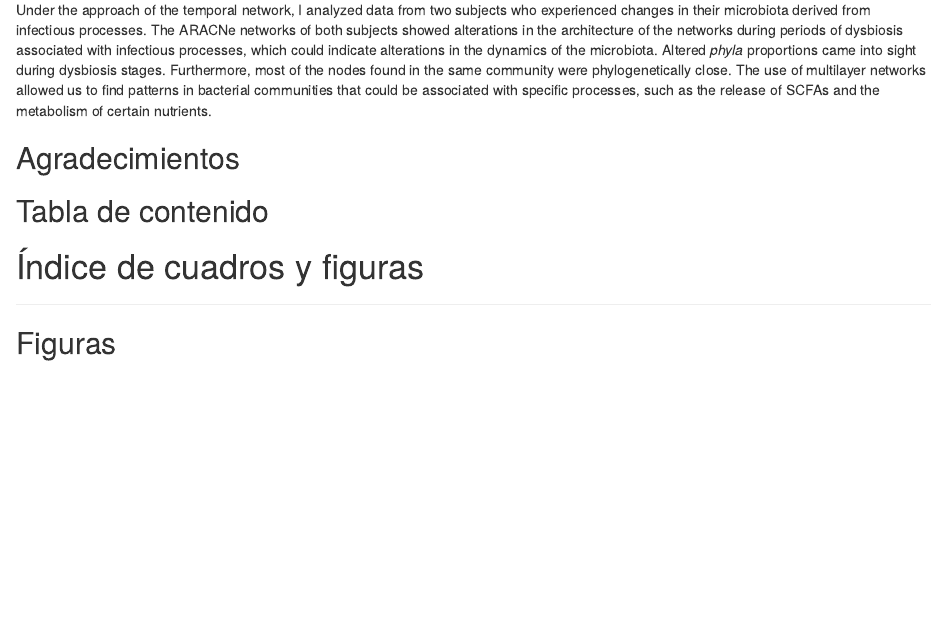
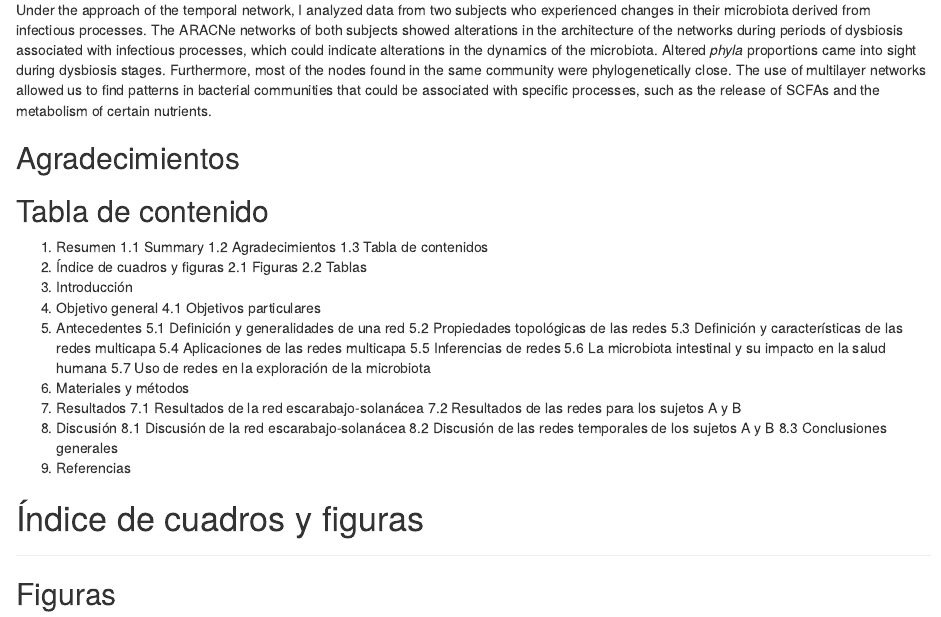
Before and after one commit to Nertekkad/ml_nets, an R Markdown document (index.Rmd): the page in a window 1100 px wide, from 900 px down. Rendered offline with R 4.5, knitr and Pandoc, with nearby package versions; drawn as R Markdown's standard HTML page in place of the format the file asks for.

```diff
--- a/index.Rmd
+++ b/index.Rmd
@@ -34,6 +34,35 @@
 
 ## Agradecimientos {-}
 ## Tabla de contenido {-}
+
+1. Resumen
+1.1 Summary
+1.2 Agradecimientos
+1.3 Tabla de contenidos
+2. Índice de cuadros y figuras
+2.1 Figuras
+2.2 Tablas
+3. Introducción
+4. Objetivo general
+4.1 Objetivos particulares
+5. Antecedentes
+5.1 Definición y generalidades de una red
+5.2 Propiedades topológicas de las redes
+5.3 Definición y características de las redes multicapa
+5.4 Aplicaciones de las redes multicapa
+5.5 Inferencias de redes
+5.6 La microbiota intestinal y su impacto en la salud humana
+5.7 Uso de redes en la exploración de la microbiota
+6. Materiales y métodos
+7. Resultados
+7.1 Resultados de la red escarabajo-solanácea
+7.2 Resultados de las redes para los sujetos A y B
+8. Discusión
+8.1 Discusión de la red escarabajo-solanácea
+8.2 Discusión de las redes temporales de los sujetos A y B
+8.3 Conclusiones generales
+9. Referencias
+
 # Índice de cuadros y figuras {-}
 
 ----
```
Also changed, not shown: 06-Referencias.Rmd (added, +1 -0 lines), 12 other files.
